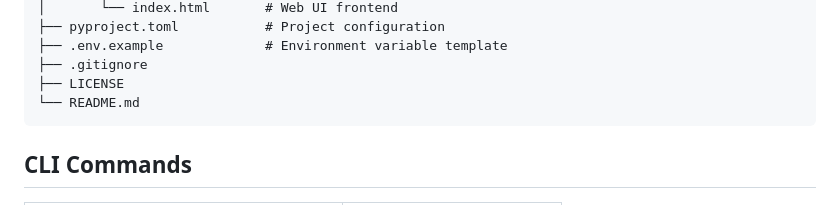
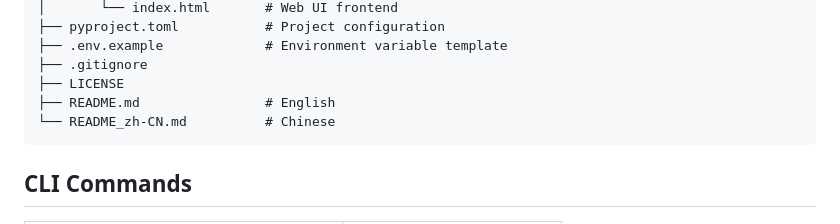
Before and after one commit to Jarvisshun/issue-fixer, a Markdown page: README.md, the part around one of its changes. Rendered like a GitHub page.

````diff
--- a/README.md
+++ b/README.md
@@ -163,7 +169,8 @@ issue-fixer/
 ├── .env.example             # Environment variable template
 ├── .gitignore
 ├── LICENSE
-└── README.md
+├── README.md                # English
+└── README_zh-CN.md          # Chinese
 ```
 
 ## CLI Commands
````
Also changed, not shown: other parts of README.md (+6 -0 lines), README_zh-CN.md (added, +267 -0 lines).
